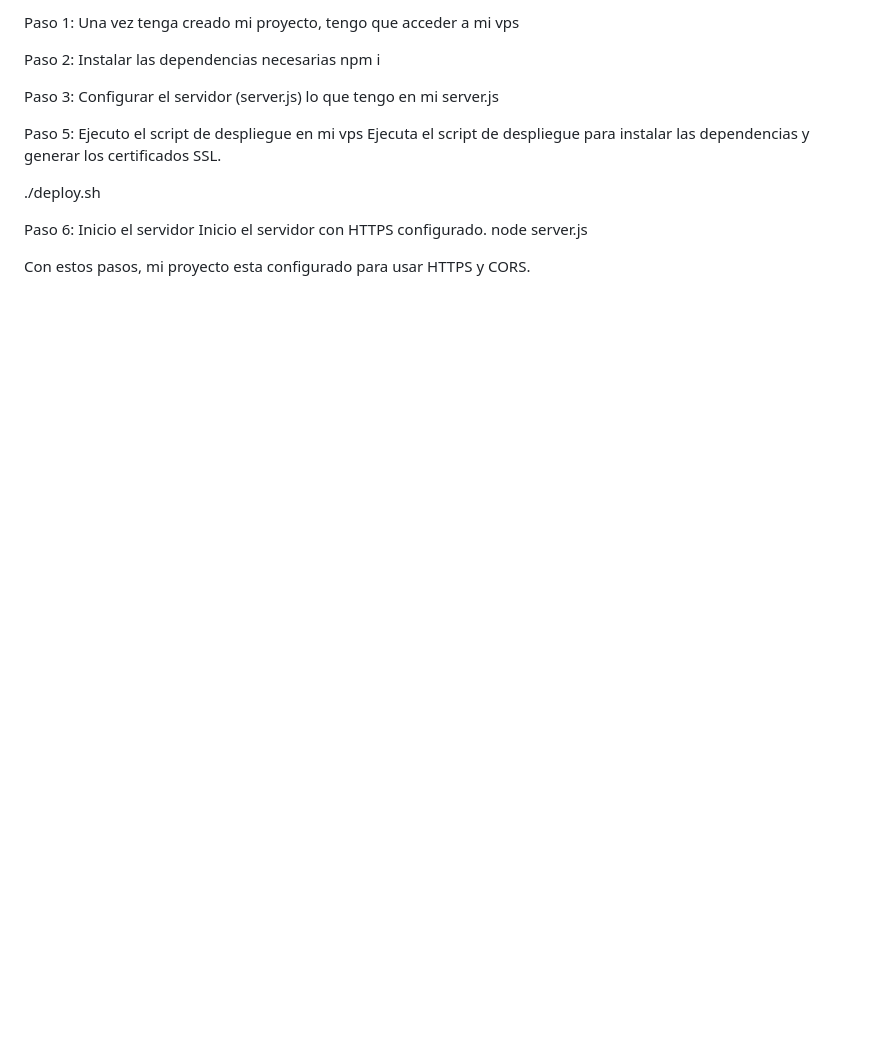
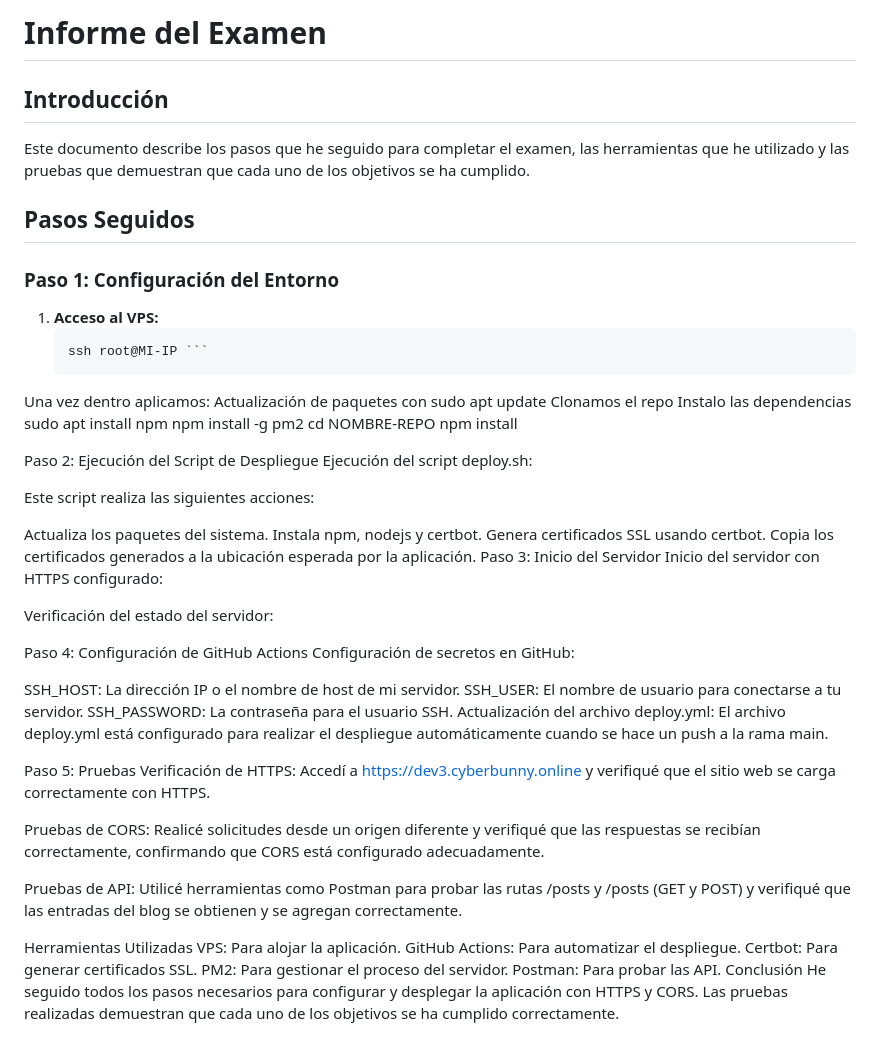
Before and after one commit to camachoo18/ExamenDiegoFinal, a Markdown page: README.md, the part around the change printed below. GitHub-like rendering; blank space fills up the shorter version.

Commit message:
Añado doc

````diff
--- a/README.md
+++ b/README.md
@@ -1,20 +1,61 @@
-Paso 1: Una vez tenga creado mi proyecto, tengo que acceder a mi vps
+# Informe del Examen
 
-Paso 2: Instalar las dependencias necesarias
-npm i
+## Introducción
 
-Paso 3: Configurar el servidor (server.js)
-lo que tengo en mi server.js
+Este documento describe los pasos que he seguido para completar el examen, las herramientas que he utilizado y las pruebas que demuestran que cada uno de los objetivos se ha cumplido.
 
-Paso 5: Ejecuto el script de despliegue en mi vps
-Ejecuta el script de despliegue para instalar las dependencias y generar los certificados SSL.
+## Pasos Seguidos
 
-./deploy.sh
+### Paso 1: Configuración del Entorno
 
-Paso 6: Inicio el servidor
-Inicio el servidor con HTTPS configurado.
-node server.js
+1. **Acceso al VPS:**
+   ```sh
+   ssh root@MI-IP ```
+Una vez dentro aplicamos:
+Actualización de paquetes con sudo apt update
+Clonamos el repo
+Instalo las dependencias
+sudo apt install npm
+npm install -g pm2
+cd NOMBRE-REPO
+npm install
 
-Con estos pasos, mi proyecto esta configurado para usar HTTPS y CORS.
+Paso 2: Ejecución del Script de Despliegue
+Ejecución del script deploy.sh:
+
+Este script realiza las siguientes acciones:
+
+Actualiza los paquetes del sistema.
+Instala npm, nodejs y certbot.
+Genera certificados SSL usando certbot.
+Copia los certificados generados a la ubicación esperada por la aplicación.
+Paso 3: Inicio del Servidor
+Inicio del servidor con HTTPS configurado:
+
+Verificación del estado del servidor:
+
+Paso 4: Configuración de GitHub Actions
+Configuración de secretos en GitHub:
+
+SSH_HOST: La dirección IP o el nombre de host de mi servidor.
+SSH_USER: El nombre de usuario para conectarse a tu servidor.
+SSH_PASSWORD: La contraseña para el usuario SSH.
+Actualización del archivo deploy.yml: El archivo deploy.yml está configurado para realizar el despliegue automáticamente cuando se hace un push a la rama main.
+
+Paso 5: Pruebas
+Verificación de HTTPS: Accedí a https://dev3.cyberbunny.online y verifiqué que el sitio web se carga correctamente con HTTPS.
+
+Pruebas de CORS: Realicé solicitudes desde un origen diferente y verifiqué que las respuestas se recibían correctamente, confirmando que CORS está configurado adecuadamente.
+
+Pruebas de API: Utilicé herramientas como Postman para probar las rutas /posts y /posts (GET y POST) y verifiqué que las entradas del blog se obtienen y se agregan correctamente.
+
+Herramientas Utilizadas
+VPS: Para alojar la aplicación.
+GitHub Actions: Para automatizar el despliegue.
+Certbot: Para generar certificados SSL.
+PM2: Para gestionar el proceso del servidor.
+Postman: Para probar las API.
+Conclusión
+He seguido todos los pasos necesarios para configurar y desplegar la aplicación con HTTPS y CORS. Las pruebas realizadas demuestran que cada uno de los objetivos se ha cumplido correctamente.
 
 ![alt text](image.png)
````
Also changed, not shown: other parts of README.md (+1 -47 lines), image-1.png (added).
